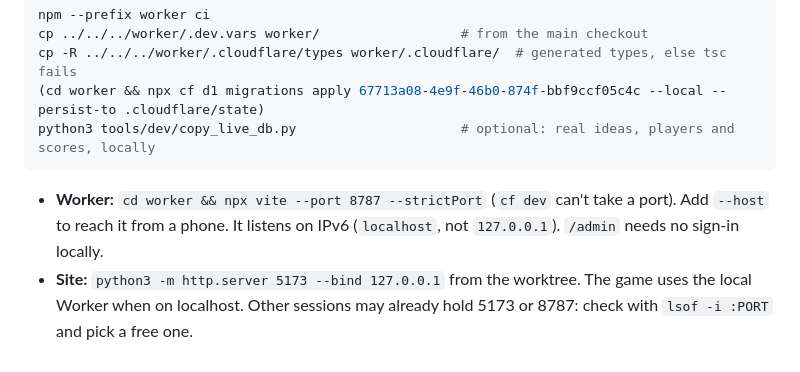
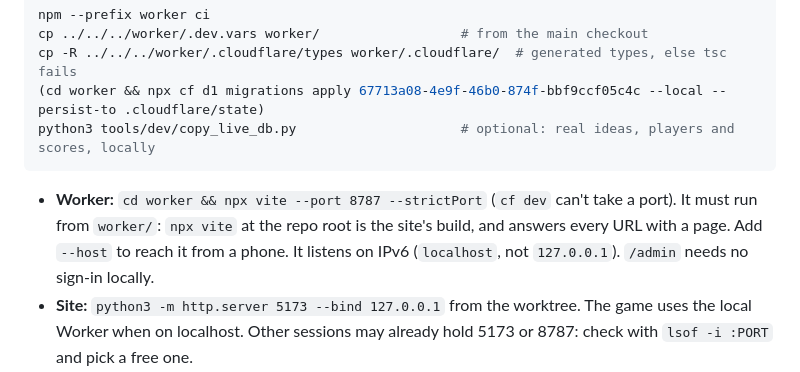
Before and after one commit to orsonbrooker/orsonbrooker.github.io, a Markdown page: CLAUDE.md, the part around the change. GitHub-like rendering.

Commit message:
Note that the local Worker must be started from worker/
Co-Authored-By: Claude Opus 5.5 <noreply@anthropic.com>

````diff
--- a/CLAUDE.md
+++ b/CLAUDE.md
@@ -74,7 +74,7 @@ cp -R ../../../worker/.cloudflare/types worker/.cloudflare/  # generated types,
 python3 tools/dev/copy_live_db.py                     # optional: real ideas, players and scores, locally
 ```
 
-- **Worker:** `cd worker && npx vite --port 8787 --strictPort` (`cf dev` can't take a port). Add `--host`
+- **Worker:** `cd worker && npx vite --port 8787 --strictPort` (`cf dev` can't take a port). It must run from `worker/`: `npx vite` at the repo root is the site's build, and answers every URL with a page. Add `--host`
   to reach it from a phone. It listens on IPv6 (`localhost`, not `127.0.0.1`). `/admin` needs no sign-in
   locally.
 - **Site:** `python3 -m http.server 5173 --bind 127.0.0.1` from the worktree. The game uses the local
````
